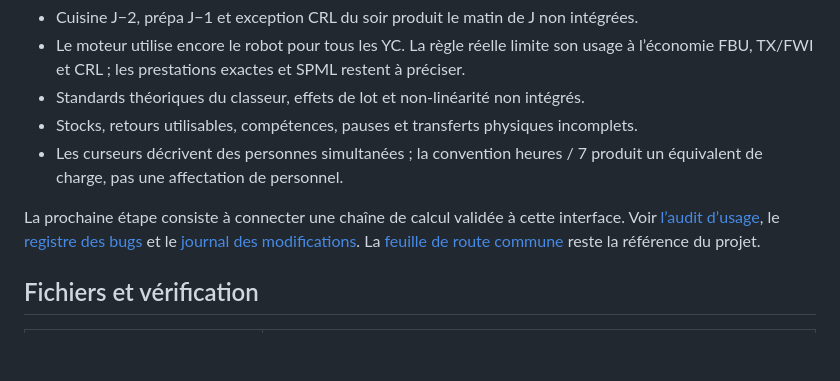
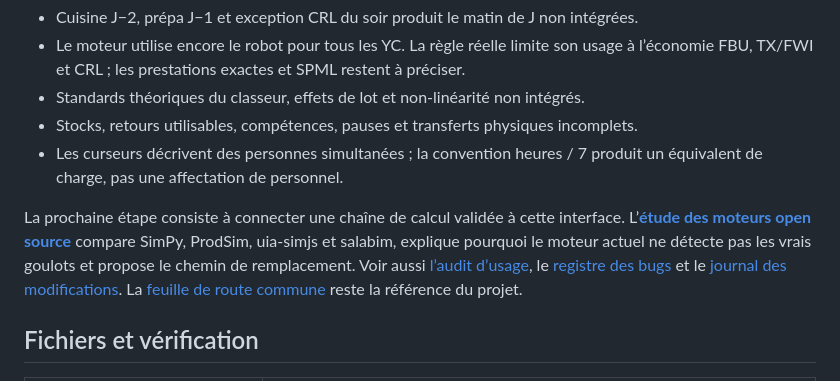
Before and after one commit to basileseguin-afk/SIMMMMMSS, a Markdown page: README.md, the part around the change. GitHub-like rendering; blank space fills up the shorter version.

```diff
--- a/README.md
+++ b/README.md
@@ -170,7 +170,10 @@ imports, sauvegardes et limites.
   produit un équivalent de charge, pas une affectation de personnel.
 
 La prochaine étape consiste à connecter une chaîne de calcul validée à cette
-interface. Voir [l’audit d’usage](docs/AUDIT_INTERFACE.md), le
+interface. L’**[étude des moteurs open source](docs/ETUDE_OPEN_SOURCE.md)**
+compare SimPy, ProdSim, uia-simjs et salabim, explique pourquoi le moteur
+actuel ne détecte pas les vrais goulots et propose le chemin de remplacement.
+Voir aussi [l’audit d’usage](docs/AUDIT_INTERFACE.md), le
 [registre des bugs](BUGS.md) et le
 [journal des modifications](CHANGELOG.md). La
 [feuille de route commune](docs/FEUILLE_DE_ROUTE.md) reste la référence du projet.
```
Also changed, not shown: CHANGELOG.md (+28 -0 lines), docs/ETUDE_OPEN_SOURCE.md (added, +317 -0 lines).
